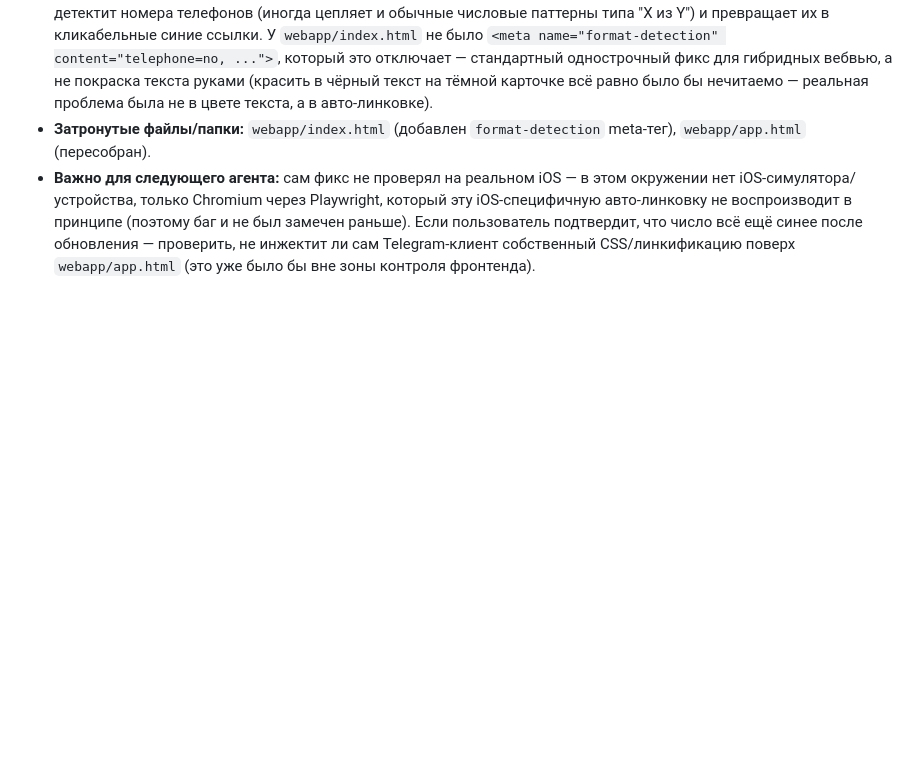
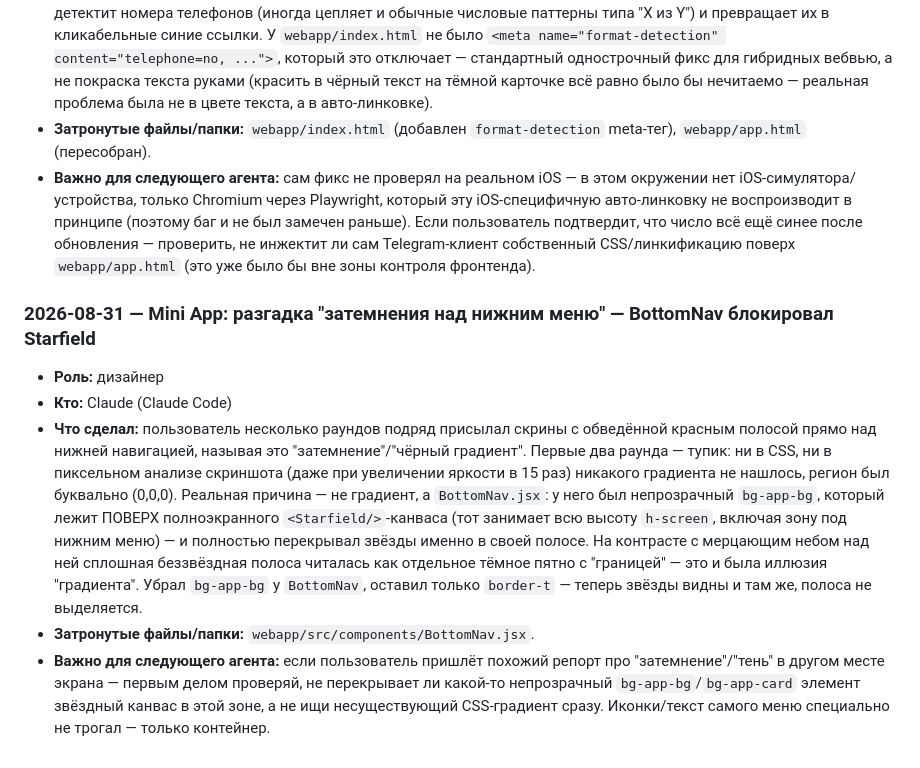
Before and after one commit to maratfaiz/starvpn, a Markdown page: AGENTS/Agents_history.md, the part around the change. Rendered like a GitHub page; blank space fills up the shorter version.

Commit message:
docs(agents): record the bottom-nav starfield-occlusion root cause
Co-Authored-By: Claude Sonnet 5 <noreply@anthropic.com>
Claude-Session: https://claude.ai/code/session_01XViiSsDxR5orTRWFZjPtZp

```diff
--- a/AGENTS/Agents_history.md
+++ b/AGENTS/Agents_history.md
@@ -1713,3 +1713,27 @@
  подтвердит, что число всё ещё синее после обновления — проверить, не
  инжектит ли сам Telegram-клиент собственный CSS/линкификацию поверх
  `webapp/app.html` (это уже было бы вне зоны контроля фронтенда).
+
+### 2026-08-31 — Mini App: разгадка "затемнения над нижним меню" — BottomNav блокировал Starfield
+
+- **Роль:** дизайнер
+- **Кто:** Claude (Claude Code)
+- **Что сделал:** пользователь несколько раундов подряд присылал скрины с
+ обведённой красным полосой прямо над нижней навигацией, называя это
+ "затемнение"/"чёрный градиент". Первые два раунда — тупик: ни в CSS, ни
+ в пиксельном анализе скриншота (даже при увеличении яркости в 15 раз)
+ никакого градиента не нашлось, регион был буквально (0,0,0). Реальная
+ причина — не градиент, а `BottomNav.jsx`: у него был непрозрачный
+ `bg-app-bg`, который лежит ПОВЕРХ полноэкранного `<Starfield/>`-канваса
+ (тот занимает всю высоту `h-screen`, включая зону под нижним меню) — и
+ полностью перекрывал звёзды именно в своей полосе. На контрасте с
+ мерцающим небом над ней сплошная беззвёздная полоса читалась как
+ отдельное тёмное пятно с "границей" — это и была иллюзия "градиента".
+ Убрал `bg-app-bg` у `BottomNav`, оставил только `border-t` — теперь
+ звёзды видны и там же, полоса не выделяется.
+- **Затронутые файлы/папки:** `webapp/src/components/BottomNav.jsx`.
+- **Важно для следующего агента:** если пользователь пришлёт похожий
+ репорт про "затемнение"/"тень" в другом месте экрана — первым делом
+ проверяй, не перекрывает ли какой-то непрозрачный `bg-app-bg`/`bg-app-card`
+ элемент звёздный канвас в этой зоне, а не ищи несуществующий CSS-градиент
+ сразу. Иконки/текст самого меню специально не трогал — только контейнер.
```
